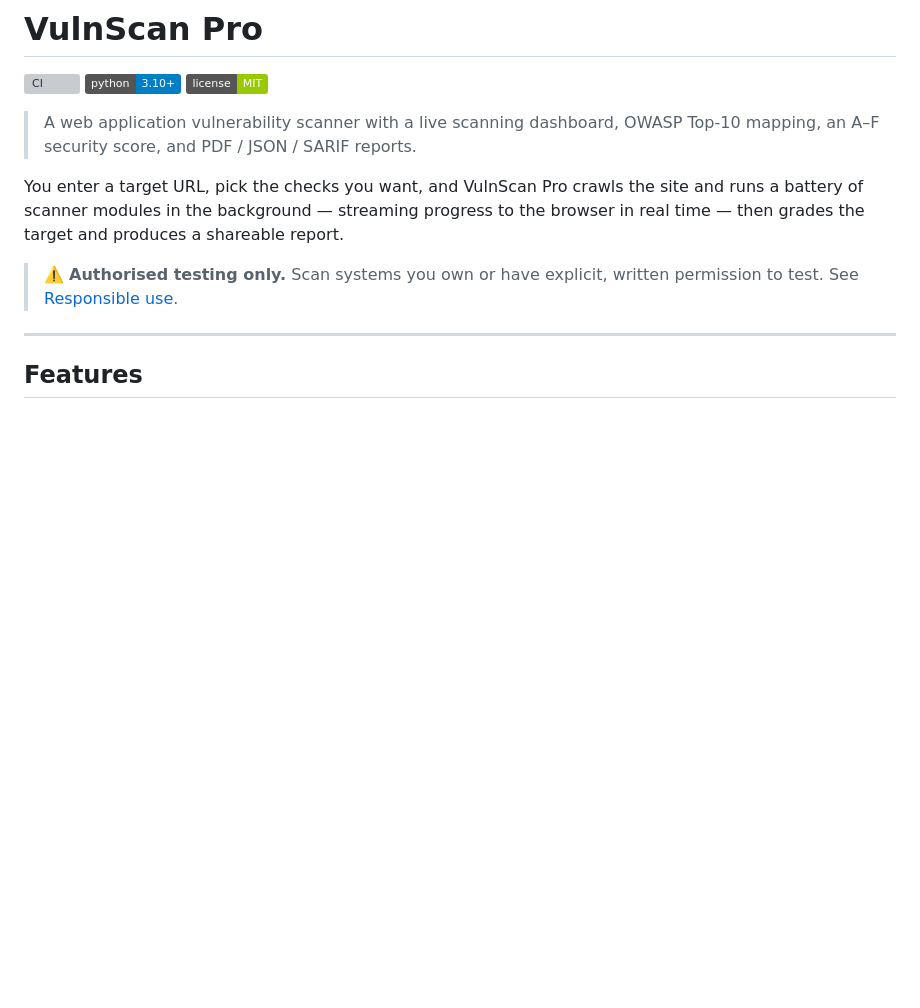
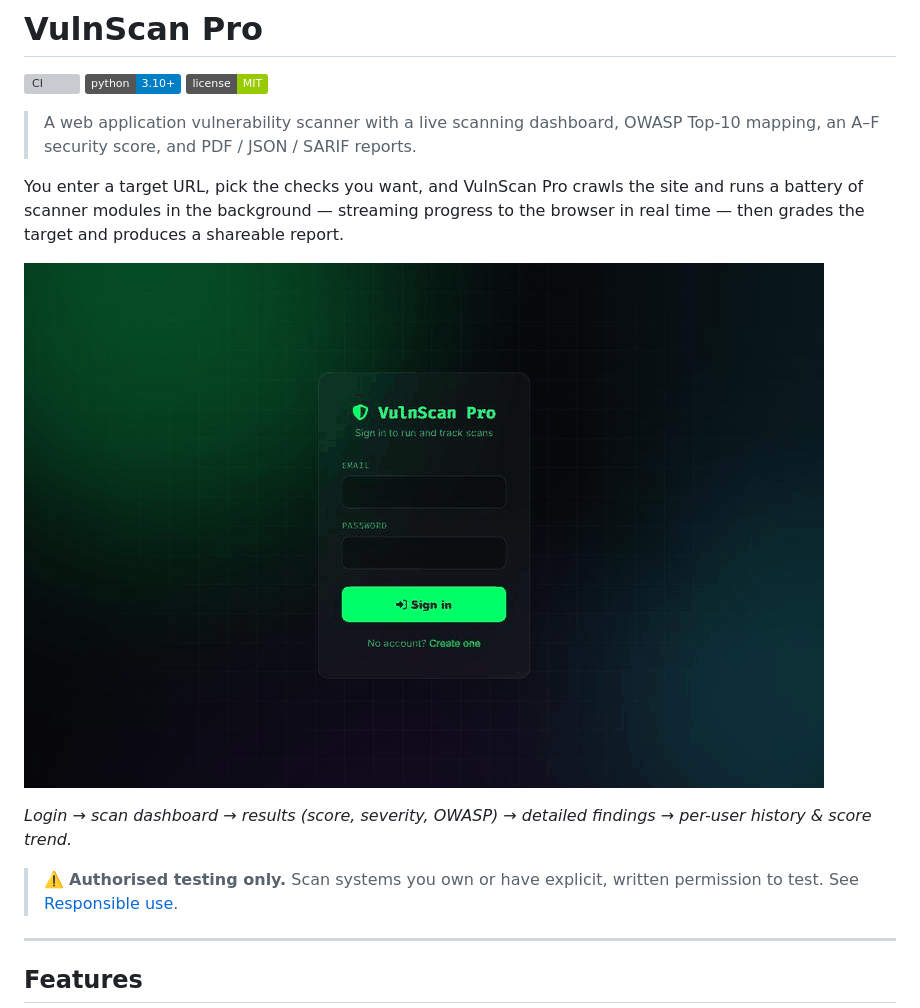
Before and after one commit to reeshitakate01/VulnScan-Pro, a Markdown page: README.md, the part around the change. Rendered like a GitHub page; pictures changed too: docs/demo.gif (added); badges without logos; blank space fills up the shorter version; grey boxes are pictures that could not be loaded.

Commit message:
Add animated demo GIF to the README
A 5-frame walkthrough (login, scan dashboard, results, findings, history +
trend) captured from a live scan of the bundled vulnerable lab, embedded at
the top of the README. Mark *.gif as binary.

Co-Authored-By: Claude Opus 4.8 <noreply@anthropic.com>

```diff
--- a/README.md
+++ b/README.md
@@ -11,6 +11,10 @@ You enter a target URL, pick the checks you want, and VulnScan Pro crawls the
 site and runs a battery of scanner modules in the background — streaming
 progress to the browser in real time — then grades the target and produces a
 shareable report.
+
+![VulnScan Pro demo](docs/demo.gif)
+
+*Login → scan dashboard → results (score, severity, OWASP) → detailed findings → per-user history & score trend.*
 
 > ⚠️ **Authorised testing only.** Scan systems you own or have explicit, written
 > permission to test. See [Responsible use](#responsible-use).
```
Also changed, not shown: 1 other file.
